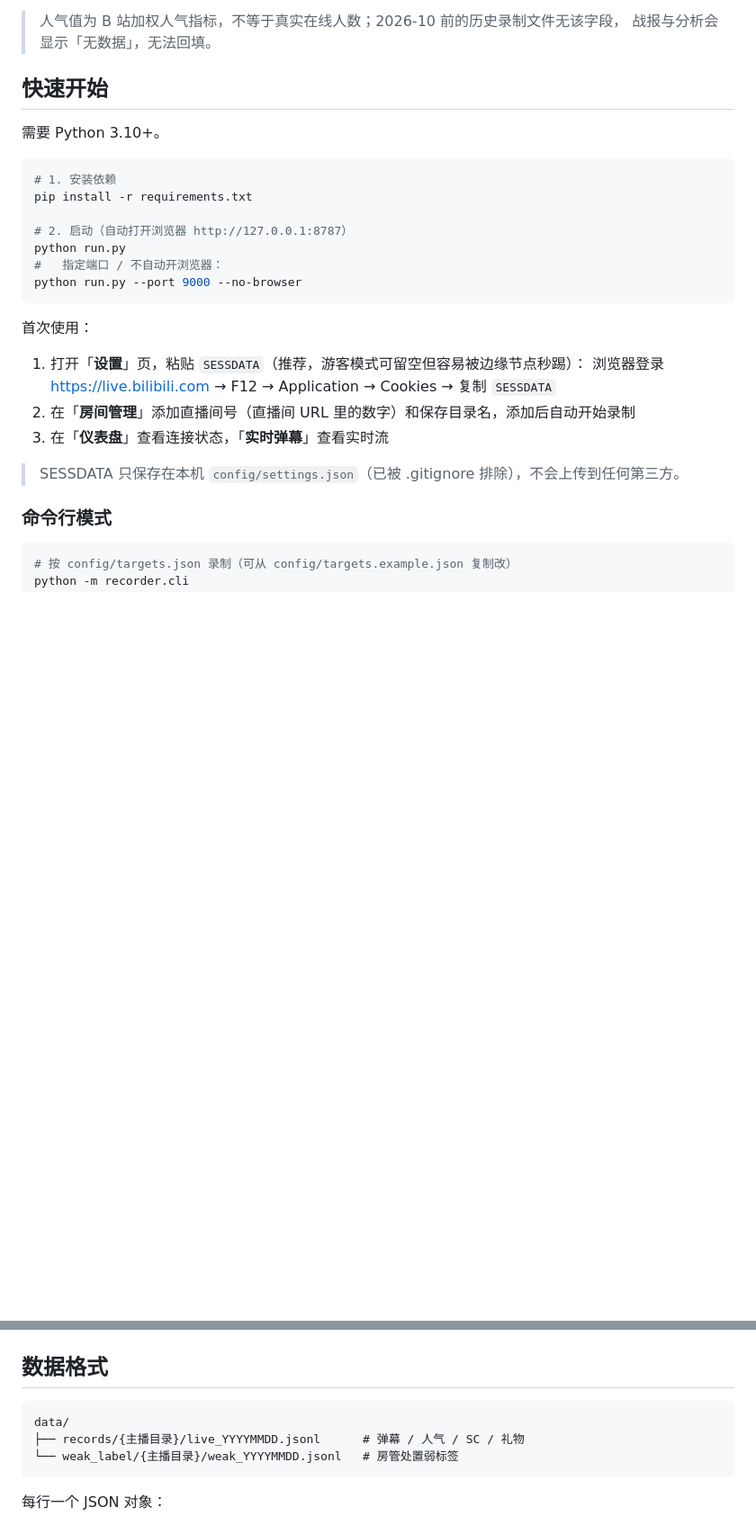
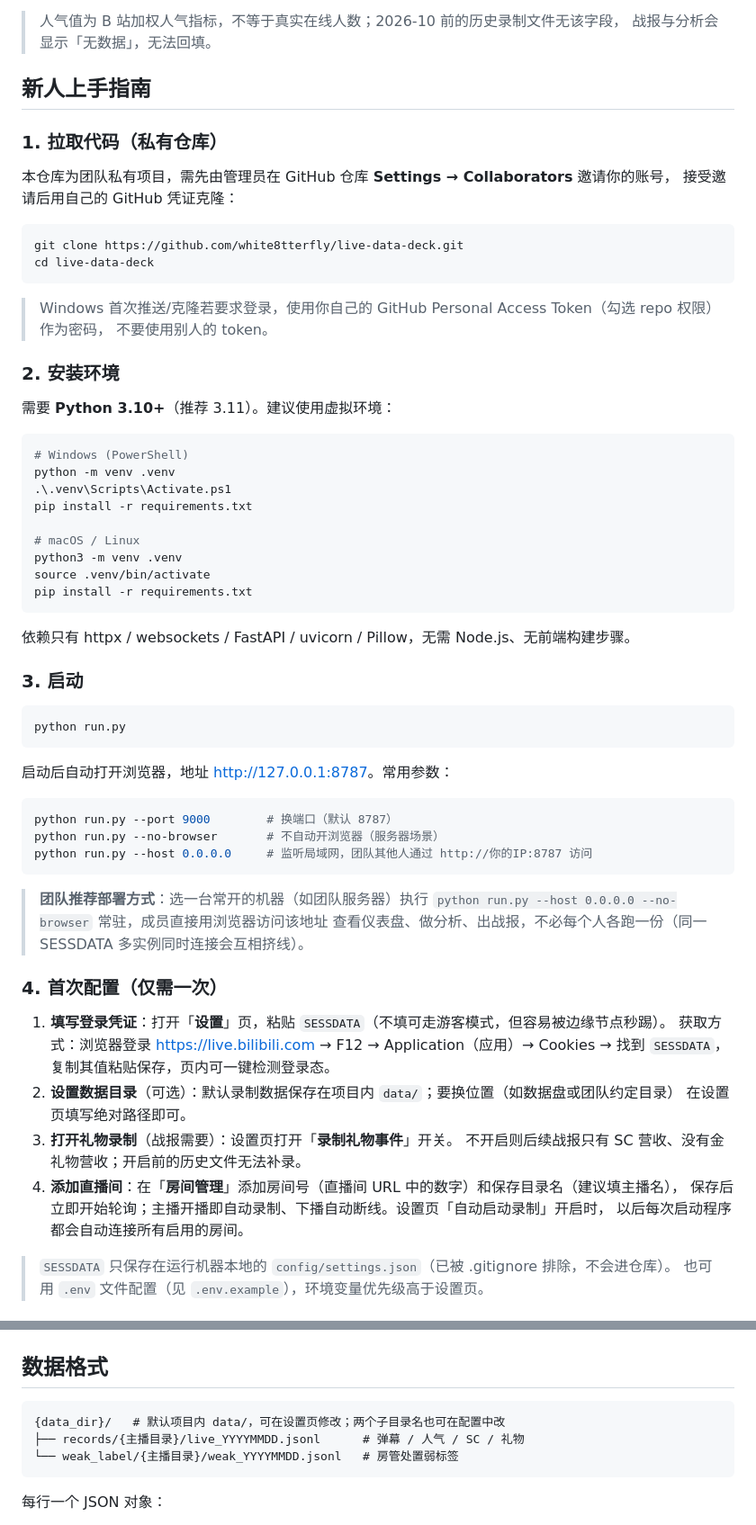
Before and after one commit to white8tterfly/live-data-deck, a Markdown page: README.md, 2 parts joined by grey strips. Shown: that part at 90% size. Rendered like a GitHub page; blank space fills up the shorter version.

````diff
--- a/README.md
+++ b/README.md
@@ -33,30 +33,70 @@
 > 人气值为 B 站加权人气指标，不等于真实在线人数；2026-10 前的历史录制文件无该字段，
 > 战报与分析会显示「无数据」，无法回填。
 
-## 快速开始
+## 新人上手指南
 
-需要 Python 3.10+。
+### 1. 拉取代码（私有仓库）
+
+本仓库为团队私有项目，需先由管理员在 GitHub 仓库 **Settings → Collaborators** 邀请你的账号，
+接受邀请后用自己的 GitHub 凭证克隆：
 
 ```bash
-# 1. 安装依赖
+git clone https://github.com/white8tterfly/live-data-deck.git
+cd live-data-deck
+```
+
+> Windows 首次推送/克隆若要求登录，使用你自己的 GitHub Personal Access Token（勾选 repo 权限）作为密码，
+> 不要使用别人的 token。
+
+### 2. 安装环境
+
+需要 **Python 3.10+**（推荐 3.11）。建议使用虚拟环境：
+
+```bash
+# Windows (PowerShell)
+python -m venv .venv
+.\.venv\Scripts\Activate.ps1
 pip install -r requirements.txt
 
-# 2. 启动（自动打开浏览器 http://127.0.0.1:8787）
-python run.py
-#   指定端口 / 不自动开浏览器：
-python run.py --port 9000 --no-browser
+# macOS / Linux
+python3 -m venv .venv
+source .venv/bin/activate
+pip install -r requirements.txt
 ```
 
-首次使用：
+依赖只有 httpx / websockets / FastAPI / uvicorn / Pillow，无需 Node.js、无前端构建步骤。
 
-1. 打开「**设置**」页，粘贴 `SESSDATA`（推荐，游客模式可留空但容易被边缘节点秒踢）：
-   浏览器登录 <https://live.bilibili.com> → F12 → Application → Cookies → 复制 `SESSDATA`
-2. 在「**房间管理**」添加直播间号（直播间 URL 里的数字）和保存目录名，添加后自动开始录制
-3. 在「**仪表盘**」查看连接状态，「**实时弹幕**」查看实时流
-
-> SESSDATA 只保存在本机 `config/settings.json`（已被 .gitignore 排除），不会上传到任何第三方。
-
-### 命令行模式
+### 3. 启动
 
 ```bash
-# 按 config/targets.json 录制（可从 config/targets.example.json 复制改）
+python run.py
+```
+
+启动后自动打开浏览器，地址 <http://127.0.0.1:8787>。常用参数：
+
+```bash
+python run.py --port 9000        # 换端口（默认 8787）
+python run.py --no-browser       # 不自动开浏览器（服务器场景）
+python run.py --host 0.0.0.0     # 监听局域网，团队其他人通过 http://你的IP:8787 访问
+```
+
+> **团队推荐部署方式**：选一台常开的机器（如团队服务器）执行
+> `python run.py --host 0.0.0.0 --no-browser` 常驻，成员直接用浏览器访问该地址
+> 查看仪表盘、做分析、出战报，不必每个人各跑一份（同一 SESSDATA 多实例同时连接会互相挤线）。
+
+### 4. 首次配置（仅需一次）
+
+1. **填写登录凭证**：打开「**设置**」页，粘贴 `SESSDATA`（不填可走游客模式，但容易被边缘节点秒踢）。
+   获取方式：浏览器登录 <https://live.bilibili.com> → F12 → Application（应用）→ Cookies
+   → 找到 `SESSDATA`，复制其值粘贴保存，页内可一键检测登录态。
+2. **设置数据目录**（可选）：默认录制数据保存在项目内 `data/`；要换位置（如数据盘或团队约定目录）
+   在设置页填写绝对路径即可。
+3. **打开礼物录制**（战报需要）：设置页打开「**录制礼物事件**」开关。
+   不开启则后续战报只有 SC 营收、没有金礼物营收；开启前的历史文件无法补录。
+4. **添加直播间**：在「**房间管理**」添加房间号（直播间 URL 中的数字）和保存目录名（建议填主播名），
+   保存后立即开始轮询；主播开播即自动录制、下播自动断线。设置页「自动启动录制」开启时，
+   以后每次启动程序都会自动连接所有启用的房间。
+
+> `SESSDATA` 只保存在运行机器本地的 `config/settings.json`（已被 .gitignore 排除，不会进仓库）。
+> 也可用 `.env` 文件配置（见 `.env.example`），环境变量优先级高于设置页。
+
@@ -92,7 +184,7 @@ python -m recorder.cli --keep-gifts
 ## 数据格式
 
 ```
-data/
+{data_dir}/   # 默认项目内 data/，可在设置页修改；两个子目录名也可在配置中改
 ├── records/{主播目录}/live_YYYYMMDD.jsonl      # 弹幕 / 人气 / SC / 礼物
 └── weak_label/{主播目录}/weak_YYYYMMDD.jsonl   # 房管处置弱标签
 ```
````
Also changed, not shown: other parts of README.md (+53 -1 lines).
